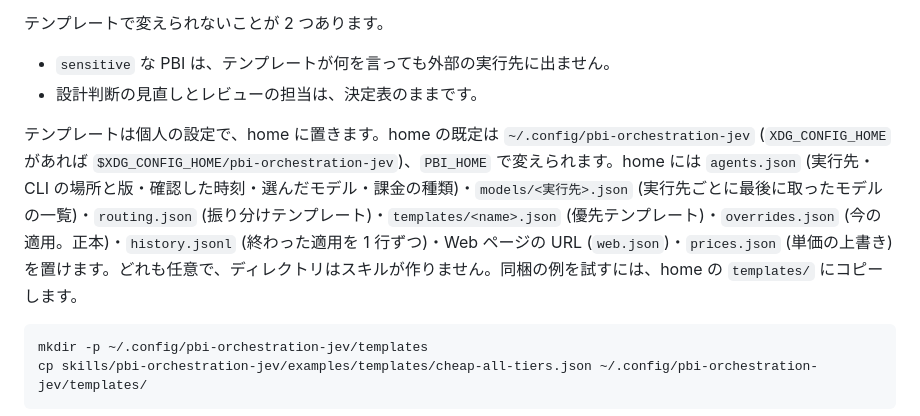
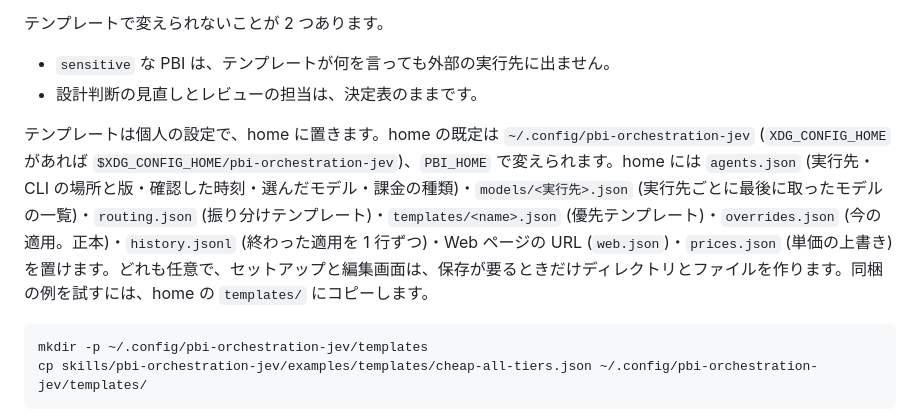
Before and after one commit to reeschan/atelier, a Markdown page: README.ja.md, the part around the change. GitHub-like rendering.

Commit message:
Fix two doc claims: home creation and the routing model check
Co-Authored-By: Claude Opus 5.5 <noreply@anthropic.com>

````diff
--- a/README.ja.md
+++ b/README.ja.md
@@ -133,7 +133,7 @@ python ~/.claude/skills/pbi-orchestration-jev/studio/serve.py
 - `sensitive` な PBI は、テンプレートが何を言っても外部の実行先に出ません。
 - 設計判断の見直しとレビューの担当は、決定表のままです。
 
-テンプレートは個人の設定で、home に置きます。home の既定は `~/.config/pbi-orchestration-jev` (`XDG_CONFIG_HOME` があれば `$XDG_CONFIG_HOME/pbi-orchestration-jev`)、`PBI_HOME` で変えられます。home には `agents.json` (実行先・CLI の場所と版・確認した時刻・選んだモデル・課金の種類)・`models/<実行先>.json` (実行先ごとに最後に取ったモデルの一覧)・`routing.json` (振り分けテンプレート)・`templates/<name>.json` (優先テンプレート)・`overrides.json` (今の適用。正本)・`history.jsonl` (終わった適用を 1 行ずつ)・Web ページの URL (`web.json`)・`prices.json` (単価の上書き) を置けます。どれも任意で、ディレクトリはスキルが作りません。同梱の例を試すには、home の `templates/` にコピーします。
+テンプレートは個人の設定で、home に置きます。home の既定は `~/.config/pbi-orchestration-jev` (`XDG_CONFIG_HOME` があれば `$XDG_CONFIG_HOME/pbi-orchestration-jev`)、`PBI_HOME` で変えられます。home には `agents.json` (実行先・CLI の場所と版・確認した時刻・選んだモデル・課金の種類)・`models/<実行先>.json` (実行先ごとに最後に取ったモデルの一覧)・`routing.json` (振り分けテンプレート)・`templates/<name>.json` (優先テンプレート)・`overrides.json` (今の適用。正本)・`history.jsonl` (終わった適用を 1 行ずつ)・Web ページの URL (`web.json`)・`prices.json` (単価の上書き) を置けます。どれも任意で、セットアップと編集画面は、保存が要るときだけディレクトリとファイルを作ります。同梱の例を試すには、home の `templates/` にコピーします。
 
 ```sh
 mkdir -p ~/.config/pbi-orchestration-jev/templates
````
Also changed, not shown: README.md (+1 -1 lines), docs/template-studio.md (+1 -1 lines).
